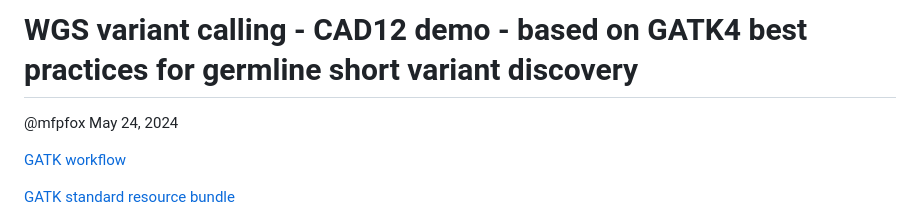
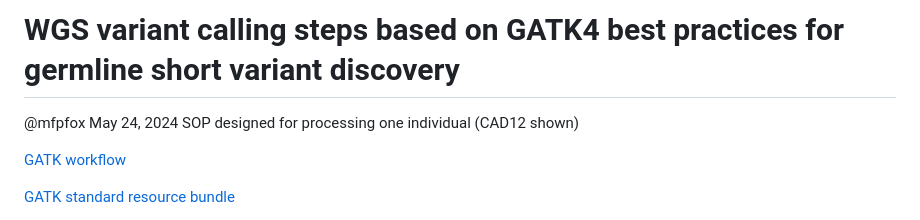
Before and after one commit to Mfpfox/WGS, a Markdown page: README.md, the part around the change. Drawn GitHub-style.

```diff
--- a/README.md
+++ b/README.md
@@ -1,5 +1,5 @@
-# WGS variant calling - CAD12 demo - based on GATK4 best practices for germline short variant discovery
-@mfpfox  May 24, 2024
+# WGS variant calling steps based on GATK4 best practices for germline short variant discovery
+@mfpfox  May 24, 2024 SOP designed for processing one individual (CAD12 shown)
 
 [GATK workflow](https://gatk.broadinstitute.org/hc/en-us/articles/360035535932-Germline-short-variant-discovery-SNPs-Indels-)
 
```
